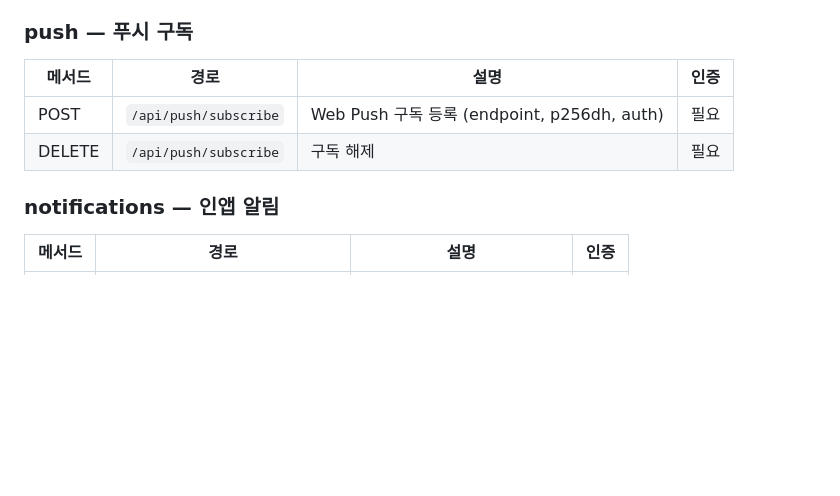
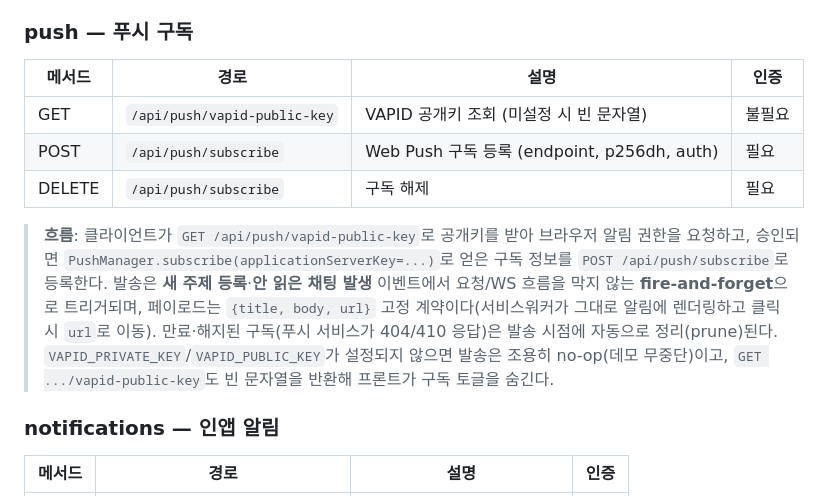
Before and after one commit to jamye-plz/jamye-plz, a Markdown page: docs/architecture/api-contract.md, the part around the change. Rendered like a GitHub page; blank space fills up the shorter version.

Commit message:
docs: sync push API contract and milestone status

```diff
--- a/docs/architecture/api-contract.md
+++ b/docs/architecture/api-contract.md
@@ -64,8 +64,17 @@
 
 | 메서드 | 경로 | 설명 | 인증 |
 |---|---|---|---|
+| GET | `/api/push/vapid-public-key` | VAPID 공개키 조회 (미설정 시 빈 문자열) | 불필요 |
 | POST | `/api/push/subscribe` | Web Push 구독 등록 (endpoint, p256dh, auth) | 필요 |
 | DELETE | `/api/push/subscribe` | 구독 해제 | 필요 |
+
+> **흐름**: 클라이언트가 `GET /api/push/vapid-public-key`로 공개키를 받아 브라우저 알림 권한을 요청하고,
+> 승인되면 `PushManager.subscribe(applicationServerKey=...)`로 얻은 구독 정보를 `POST /api/push/subscribe`로
+> 등록한다. 발송은 **새 주제 등록**·**안 읽은 채팅 발생** 이벤트에서 요청/WS 흐름을 막지 않는
+> **fire-and-forget**으로 트리거되며, 페이로드는 `{title, body, url}` 고정 계약이다(서비스워커가 그대로
+> 알림에 렌더링하고 클릭 시 `url`로 이동). 만료·해지된 구독(푸시 서비스가 404/410 응답)은 발송 시점에
+> 자동으로 정리(prune)된다. `VAPID_PRIVATE_KEY`/`VAPID_PUBLIC_KEY`가 설정되지 않으면 발송은 조용히
+> no-op(데모 무중단)이고, `GET .../vapid-public-key`도 빈 문자열을 반환해 프론트가 구독 토글을 숨긴다.
 
 ### notifications — 인앱 알림
 
```
Also changed, not shown: docs/planning/milestone.md (+1 -1 lines).
